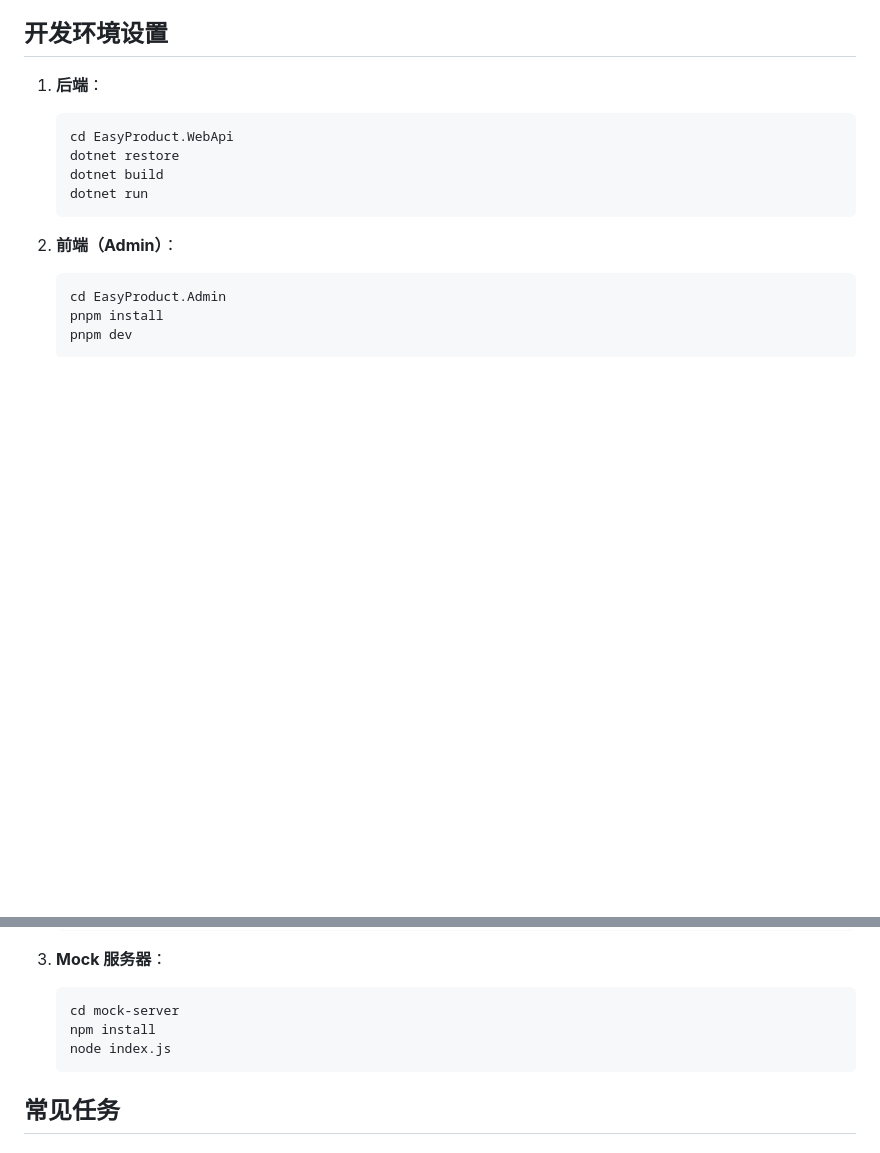
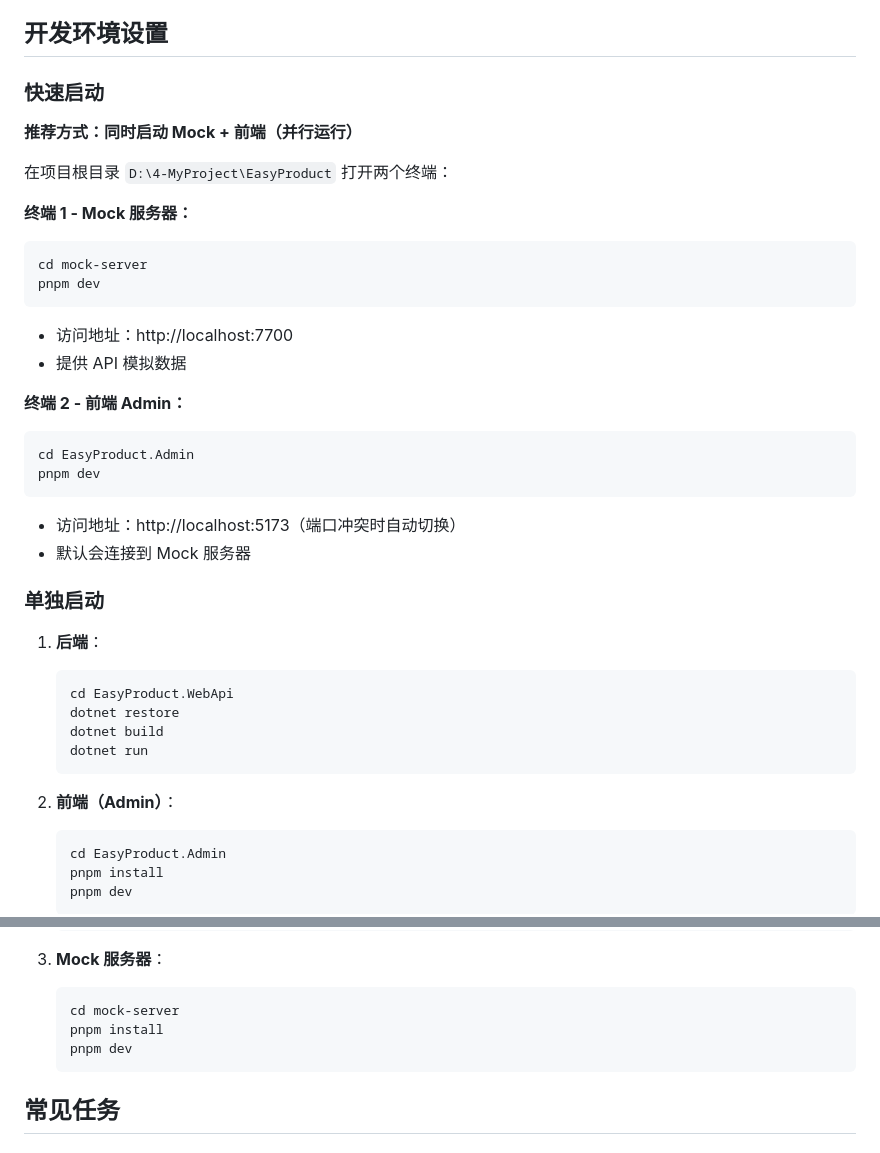
Before and after one commit to LiLin928/EasyProduct, a Markdown page: CLAUDE.md, 2 parts joined by grey strips. Rendered like a GitHub page; blank space fills up the shorter version.

Commit message:
docs: 添加快速启动说明到 CLAUDE.md
- 添加 Mock + 前端并行启动说明
- 明确端口和访问地址
- 更新 Mock 服务器启动命令（pnpm dev）

Co-Authored-By: lilin <565387073@qq.com>

````diff
--- a/CLAUDE.md
+++ b/CLAUDE.md
@@ -266,6 +266,30 @@ interface PageResult<T> {
 
 ## 开发环境设置
 
+### 快速启动
+
+**推荐方式：同时启动 Mock + 前端（并行运行）**
+
+在项目根目录 `D:\4-MyProject\EasyProduct` 打开两个终端：
+
+**终端 1 - Mock 服务器：**
+```bash
+cd mock-server
+pnpm dev
+```
+- 访问地址：http://localhost:7700
+- 提供 API 模拟数据
+
+**终端 2 - 前端 Admin：**
+```bash
+cd EasyProduct.Admin
+pnpm dev
+```
+- 访问地址：http://localhost:5173（端口冲突时自动切换）
+- 默认会连接到 Mock 服务器
+
+### 单独启动
+
 1. **后端**：
    ```bash
    cd EasyProduct.WebApi
@@ -284,8 +308,8 @@ interface PageResult<T> {
 3. **Mock 服务器**：
    ```bash
    cd mock-server
-   npm install
-   node index.js
+   pnpm install
+   pnpm dev
    ```
 
 ## 常见任务
````
